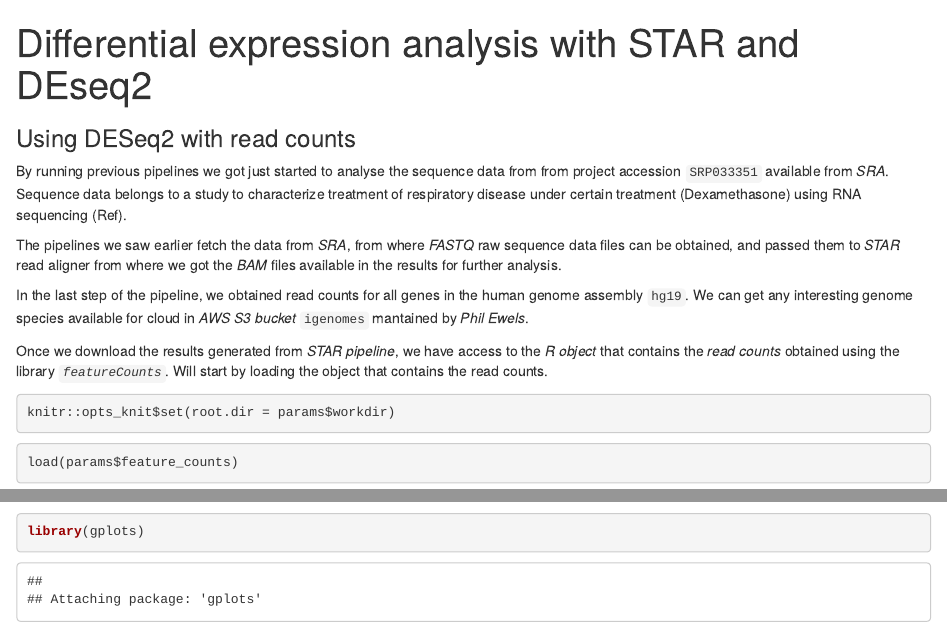
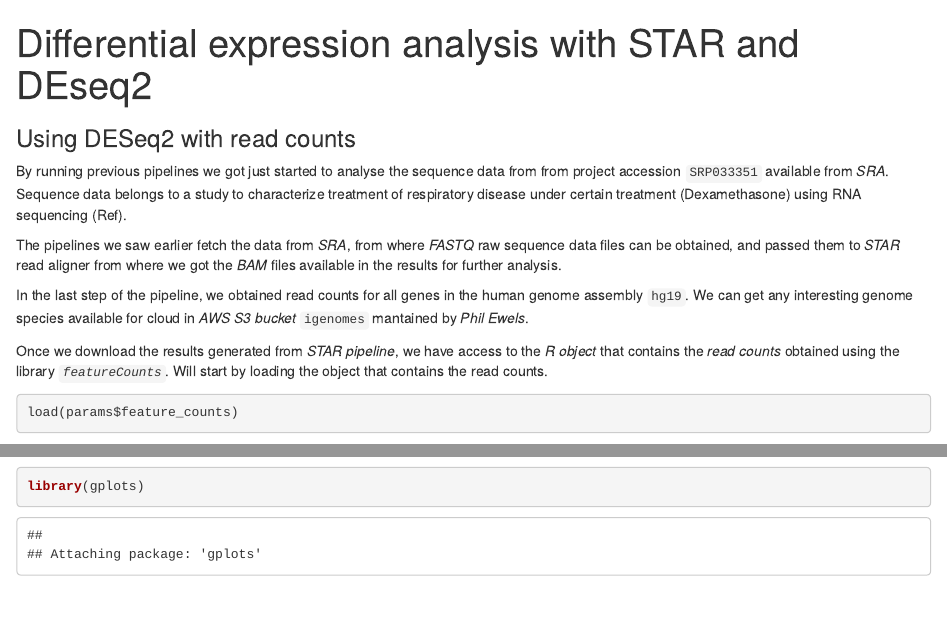
Before and after one commit to lifebit-ai/dean, an R Markdown document (bin/DE_with_DEseq2.Rmd): the page in a window 1100 px wide, from its top, and a second part further down, joined at a grey line. Rendered offline with R 4.5, knitr and Pandoc, with nearby package versions; some code elsewhere in the file could not run offline.

Commit message:
Removed setting the workdir

````diff
--- a/bin/DE_with_DEseq2.Rmd
+++ b/bin/DE_with_DEseq2.Rmd
@@ -6,7 +6,6 @@ output:
 params:
   feature_counts: "feature_counts_file"
   annotation: "annotation_file"
-  workdir: "."
 ---
 
 ### Using DESeq2 with read counts
@@ -18,10 +17,6 @@ The pipelines we saw earlier fetch the data from *SRA*, from where *FASTQ* raw s
 In the last step of the pipeline, we obtained read counts for all genes in the human genome assembly `hg19`. We can get any interesting genome species available for cloud in *AWS S3 bucket* `igenomes` mantained by *Phil Ewels*.
 
 Once we download the results generated from *STAR pipeline*, we have access to the *R object* that contains the *read counts* obtained using the library *`featureCounts`*. Will start by loading the object that contains the read counts.
-
-```{r setup}
-knitr::opts_knit$set(root.dir = params$workdir)
-```
 
 ```{r}
 load(params$feature_counts)
````
Also changed, not shown: README.md, 1 other file.
